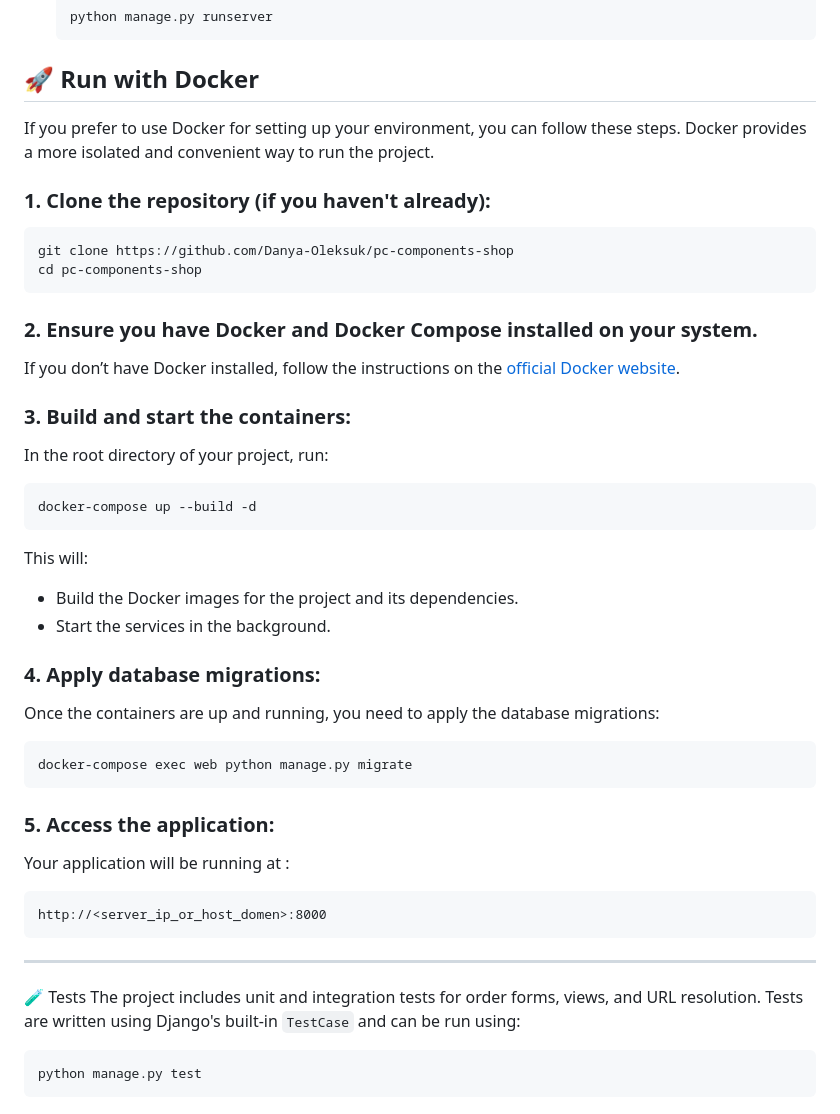
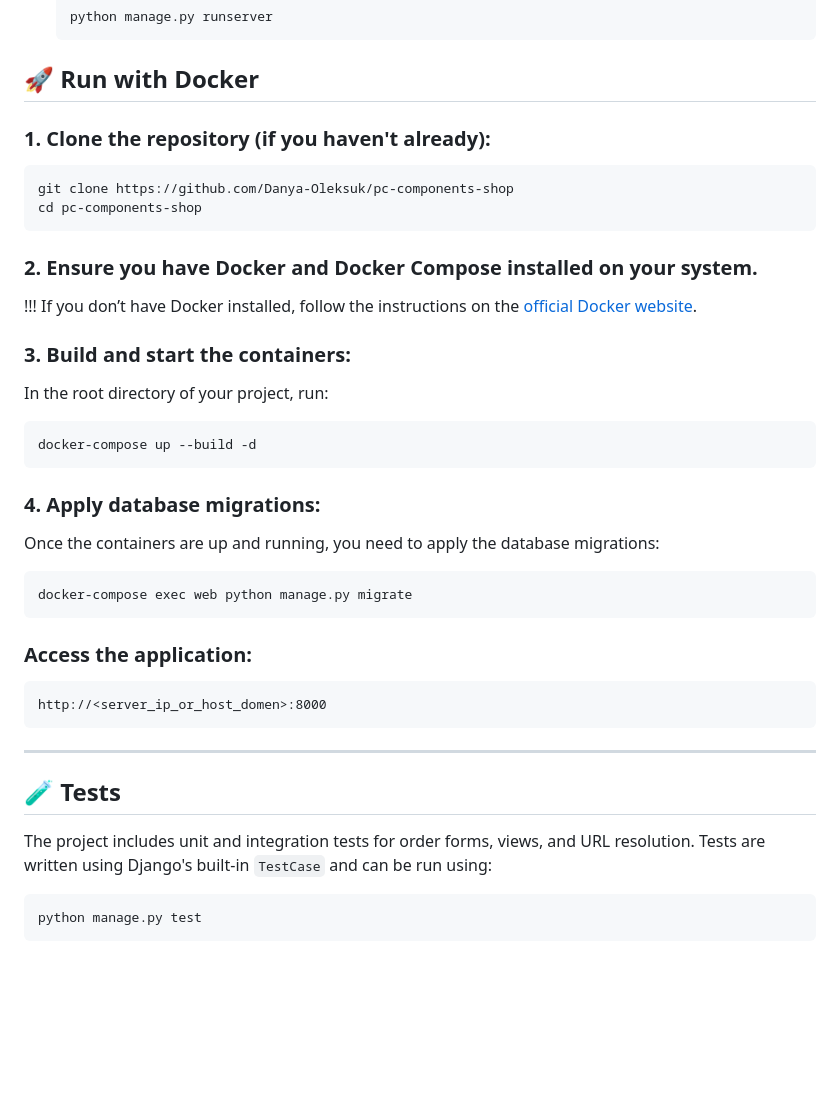
Before and after one commit to Danya-Oleksuk/pc-components-shop, a Markdown page: README.md, the part around the change. Rendered like a GitHub page; blank space fills up the shorter version.

````diff
--- a/README.md
+++ b/README.md
@@ -99,8 +99,6 @@
 
 ## 🚀 **Run with Docker**
 
-If you prefer to use Docker for setting up your environment, you can follow these steps. Docker provides a more isolated and convenient way to run the project.
-
 ### 1. Clone the repository (if you haven't already):
 
 ```bash
@@ -110,7 +108,7 @@ cd pc-components-shop
 
 ### 2. Ensure you have Docker and Docker Compose installed on your system.
 
-If you don’t have Docker installed, follow the instructions on the [official Docker website](https://www.docker.com/get-started).
+!!! If you don’t have Docker installed, follow the instructions on the [official Docker website](https://www.docker.com/get-started).
 
 ### 3. Build and start the containers:
 
@@ -120,11 +118,6 @@ In the root directory of your project, run:
 docker-compose up --build -d
 ```
 
-This will:
-
-- Build the Docker images for the project and its dependencies.
-- Start the services in the background.
-
 ### 4. Apply database migrations:
 
 Once the containers are up and running, you need to apply the database migrations:
@@ -133,16 +126,14 @@ Once the containers are up and running, you need to apply the database migration
 docker-compose exec web python manage.py migrate
 ```
 
-### 5. Access the application:
-
-Your application will be running at :
+### Access the application:
 
 ```
 http://<server_ip_or_host_domen>:8000
 ```
 ---
 
-🧪 Tests
+## 🧪 Tests
 The project includes unit and integration tests for order forms, views, and URL resolution. Tests are written using Django's built-in `TestCase` and can be run using:
 
 ```bash
````
